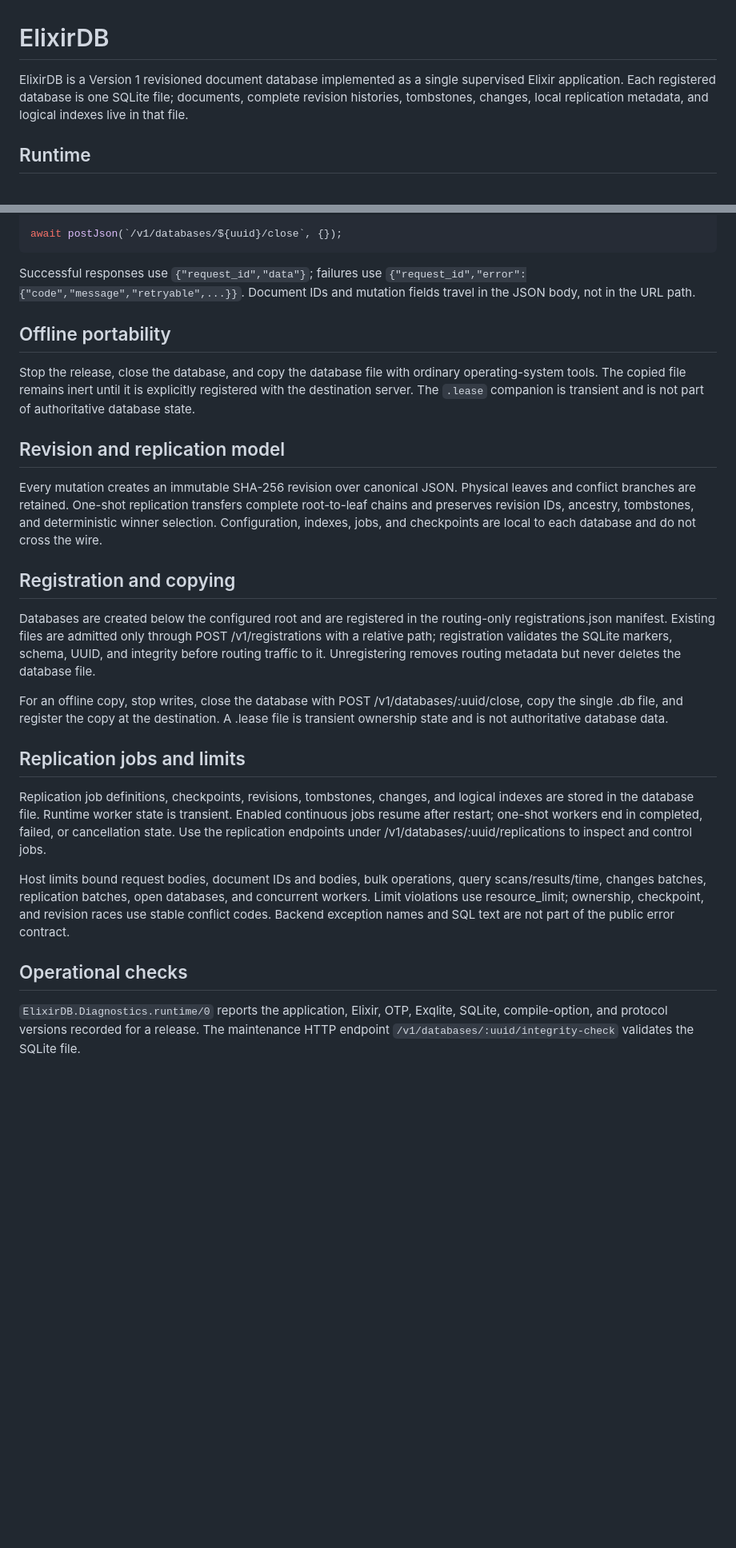
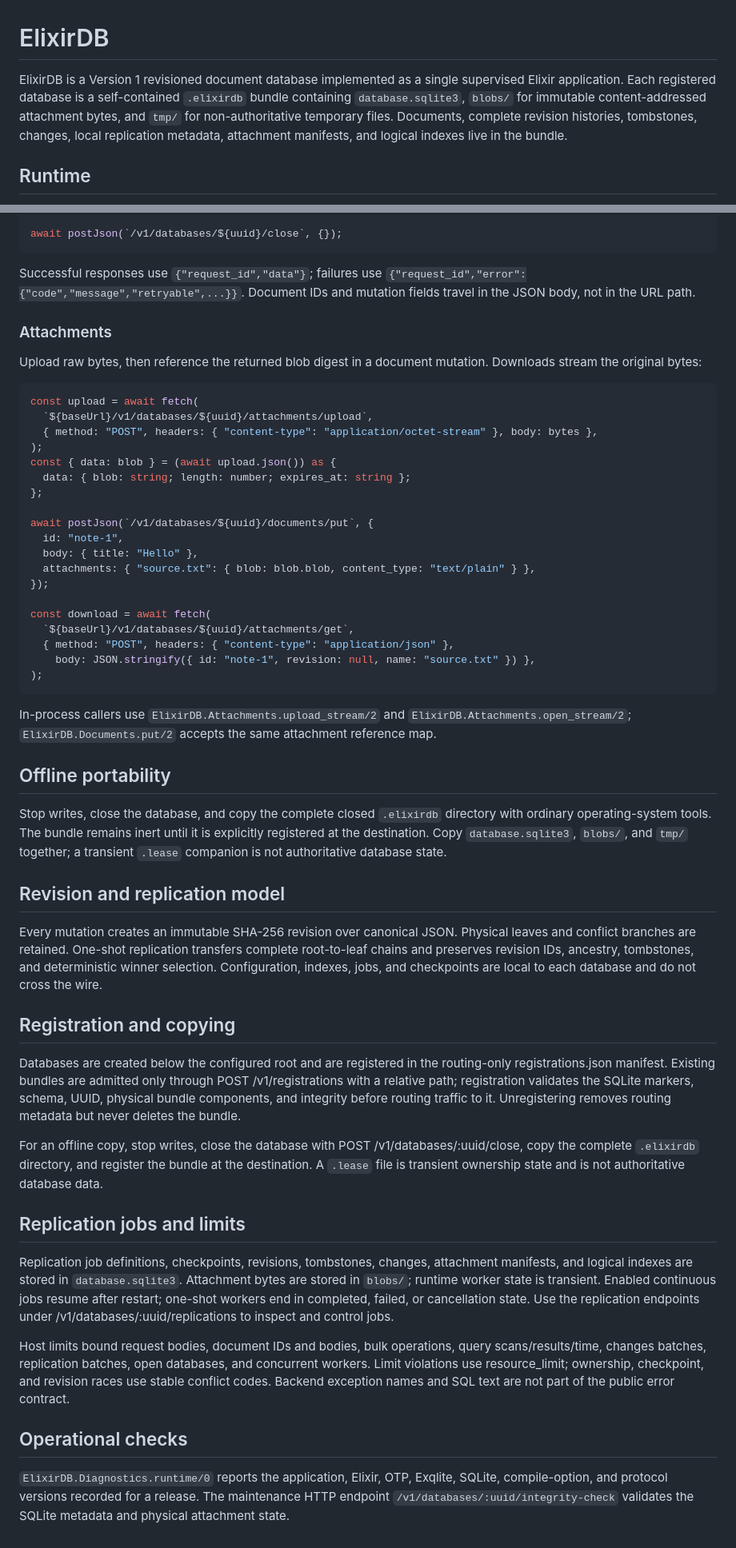
Before and after one commit to jmarceno/vialkeeper, a Markdown page: README.md, 2 parts joined by grey strips. Shown at 80% size. Drawn GitHub-style; blank space fills up the shorter version.

````diff
--- a/README.md
+++ b/README.md
@@ -1,9 +1,12 @@
 # ElixirDB
 
 ElixirDB is a Version 1 revisioned document database implemented as a single
-supervised Elixir application. Each registered database is one SQLite file;
-documents, complete revision histories, tombstones, changes, local
-replication metadata, and logical indexes live in that file.
+supervised Elixir application. Each registered database is a self-contained
+`.elixirdb` bundle containing `database.sqlite3`, `blobs/` for immutable
+content-addressed attachment bytes, and `tmp/` for non-authoritative temporary
+files. Documents, complete revision histories, tombstones, changes, local
+replication metadata, attachment manifests, and logical indexes live in the
+bundle.
 
 ## Runtime
 
@@ -150,12 +153,44 @@ Successful responses use `{"request_id","data"}`; failures use
 `{"request_id","error":{"code","message","retryable",...}}`. Document IDs and
 mutation fields travel in the JSON body, not in the URL path.
 
+### Attachments
+
+Upload raw bytes, then reference the returned blob digest in a document
+mutation. Downloads stream the original bytes:
+
+```typescript
+const upload = await fetch(
+  `${baseUrl}/v1/databases/${uuid}/attachments/upload`,
+  { method: "POST", headers: { "content-type": "application/octet-stream" }, body: bytes },
+);
+const { data: blob } = (await upload.json()) as {
+  data: { blob: string; length: number; expires_at: string };
+};
+
+await postJson(`/v1/databases/${uuid}/documents/put`, {
+  id: "note-1",
+  body: { title: "Hello" },
+  attachments: { "source.txt": { blob: blob.blob, content_type: "text/plain" } },
+});
+
+const download = await fetch(
+  `${baseUrl}/v1/databases/${uuid}/attachments/get`,
+  { method: "POST", headers: { "content-type": "application/json" },
+    body: JSON.stringify({ id: "note-1", revision: null, name: "source.txt" }) },
+);
+```
+
+In-process callers use `ElixirDB.Attachments.upload_stream/2` and
+`ElixirDB.Attachments.open_stream/2`; `ElixirDB.Documents.put/2` accepts the
+same attachment reference map.
+
 ## Offline portability
 
-Stop the release, close the database, and copy the database file with ordinary
-operating-system tools. The copied file remains inert until it is explicitly
-registered with the destination server. The `.lease` companion is transient
-and is not part of authoritative database state.
+Stop writes, close the database, and copy the complete closed `.elixirdb`
+directory with ordinary operating-system tools. The bundle remains inert until
+it is explicitly registered at the destination. Copy `database.sqlite3`,
+`blobs/`, and `tmp/` together; a transient `.lease` companion is not
+authoritative database state.
 
 ## Revision and replication model
 
@@ -168,21 +203,23 @@ and checkpoints are local to each database and do not cross the wire.
 ## Registration and copying
 
 Databases are created below the configured root and are registered in the
-routing-only registrations.json manifest. Existing files are admitted only
+routing-only registrations.json manifest. Existing bundles are admitted only
 through POST /v1/registrations with a relative path; registration validates
-the SQLite markers, schema, UUID, and integrity before routing traffic to it.
-Unregistering removes routing metadata but never deletes the database file.
+the SQLite markers, schema, UUID, physical bundle components, and integrity
+before routing traffic to it. Unregistering removes routing metadata but never
+deletes the bundle.
 
 For an offline copy, stop writes, close the database with
-POST /v1/databases/:uuid/close, copy the single .db file, and register the
-copy at the destination. A .lease file is transient ownership state and is
-not authoritative database data.
+POST /v1/databases/:uuid/close, copy the complete `.elixirdb` directory, and
+register the bundle at the destination. A `.lease` file is transient ownership
+state and is not authoritative database data.
 
 ## Replication jobs and limits
 
-Replication job definitions, checkpoints, revisions, tombstones, changes, and
-logical indexes are stored in the database file. Runtime worker state is
-transient. Enabled continuous jobs resume after restart; one-shot workers end
+Replication job definitions, checkpoints, revisions, tombstones, changes,
+attachment manifests, and logical indexes are stored in `database.sqlite3`.
+Attachment bytes are stored in `blobs/`; runtime worker state is transient.
+Enabled continuous jobs resume after restart; one-shot workers end
 in completed, failed, or cancellation state. Use the replication endpoints
 under /v1/databases/:uuid/replications to inspect and control jobs.
 
@@ -197,4 +234,4 @@ names and SQL text are not part of the public error contract.
 `ElixirDB.Diagnostics.runtime/0` reports the application, Elixir, OTP, Exqlite,
 SQLite, compile-option, and protocol versions recorded for a release. The
 maintenance HTTP endpoint `/v1/databases/:uuid/integrity-check` validates the
-SQLite file.
+SQLite metadata and physical attachment state.
````
Also changed, not shown: other parts of README.md (+5 -5 lines), docs/operations.md (added, +212 -0 lines), docs/requirements-matrix.md (added, +70 -0 lines).
